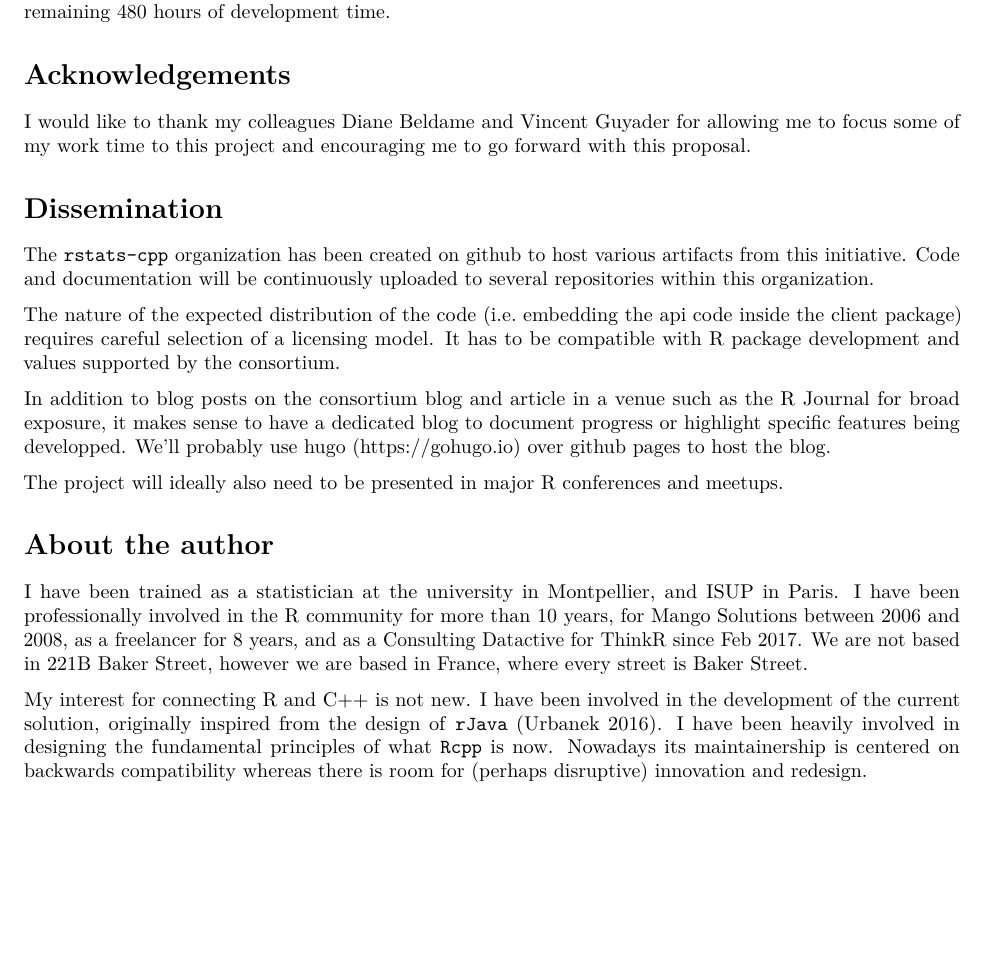
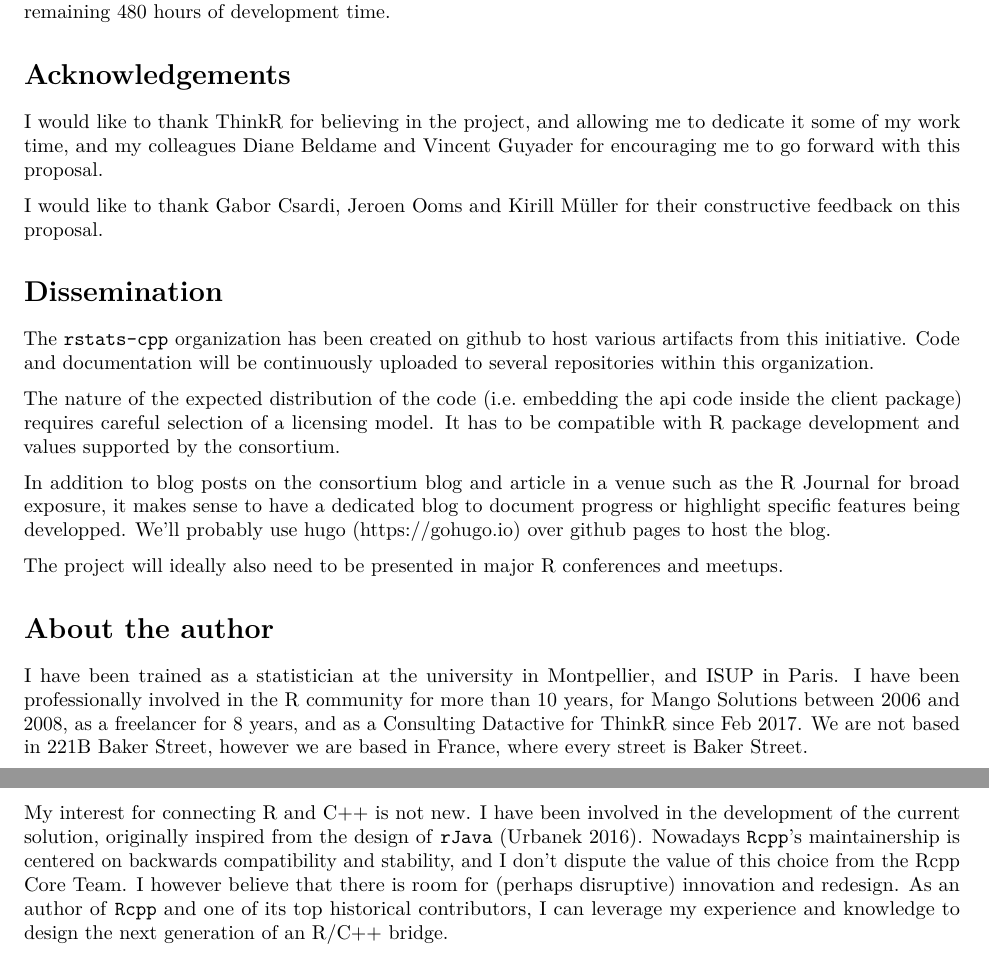
Before and after one commit to R-cplusplus/proposal, an R Markdown document (proposal.Rmd): part of page 5 of 6 before the commit and two parts of pages 5 and 6 of 6 after it, the two joined at a grey line, cut so that both start at the same text, the shorter picture padded with empty space. Rendered offline with R 4.5, knitr and Pandoc, then LaTeX, with nearby package versions.

Commit message:
reword `about the author` again

```diff
--- a/proposal.Rmd
+++ b/proposal.Rmd
@@ -285,8 +285,10 @@ of development time.
 Acknowledgements
 ================
 
-I would like to thank my colleagues Diane Beldame and Vincent Guyader for allowing me to focus some of my work time
-to this project and encouraging me to go forward with this proposal.
+I would like to thank ThinkR for believing in the project, and allowing me to dedicate it some of my work time,
+and my colleagues Diane Beldame and Vincent Guyader for encouraging me to go forward with this proposal.
+
+I would like to thank Gabor Csardi, Jeroen Ooms and Kirill Müller for their constructive feedback on this proposal.
 
 Dissemination
 =============
@@ -313,9 +315,11 @@ as a freelancer for 8 years, and as a Consulting Datactive for ThinkR since Feb
 in 221B Baker Street, however we are based in France, where every street is Baker Street.
 
 My interest for connecting R and C++ is not new. I have been involved in the development of the current
-solution, originally inspired from the design of `rJava` (Urbanek 2016). I have been heavily involved
-in designing the fundamental principles of what `Rcpp` is now. Nowadays its maintainership is centered on backwards
-compatibility whereas there is room for (perhaps disruptive) innovation and redesign.
+solution, originally inspired from the design of `rJava` (Urbanek 2016). Nowadays `Rcpp`'s maintainership
+is centered on backwards compatibility and stability, and I don't dispute the value of this choice from
+the Rcpp Core Team. I however believe that there is room for (perhaps disruptive) innovation and redesign.
+As an author of `Rcpp` and one of its top historical contributors, I can leverage my experience and knowledge
+to design the next generation of an R/C++ bridge.
 
 Aside from my consulting and training responsabilities at ThinkR, I have a dedicated portion of my time
 devoted to the developpment of open source solutions. This project of modernization of the R/C++
```
